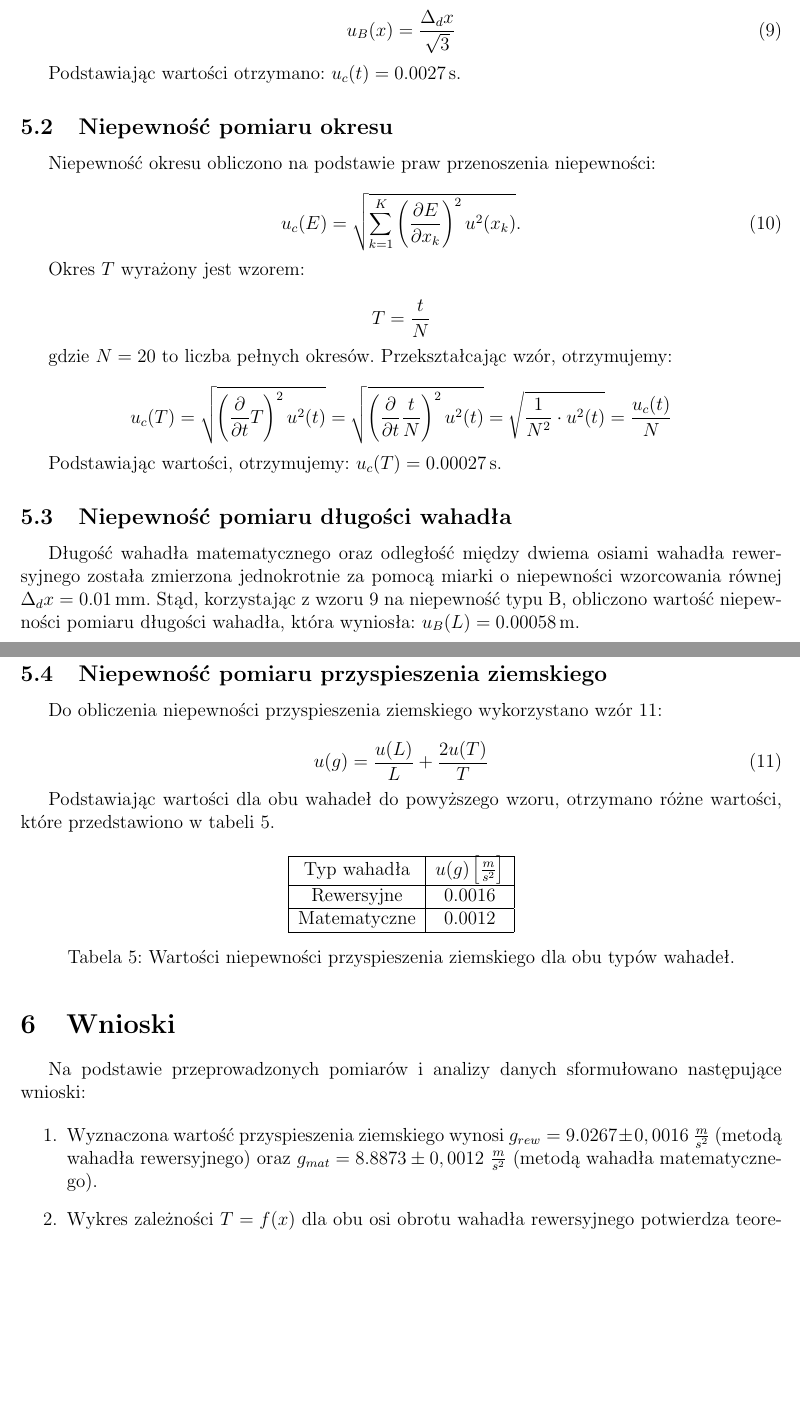
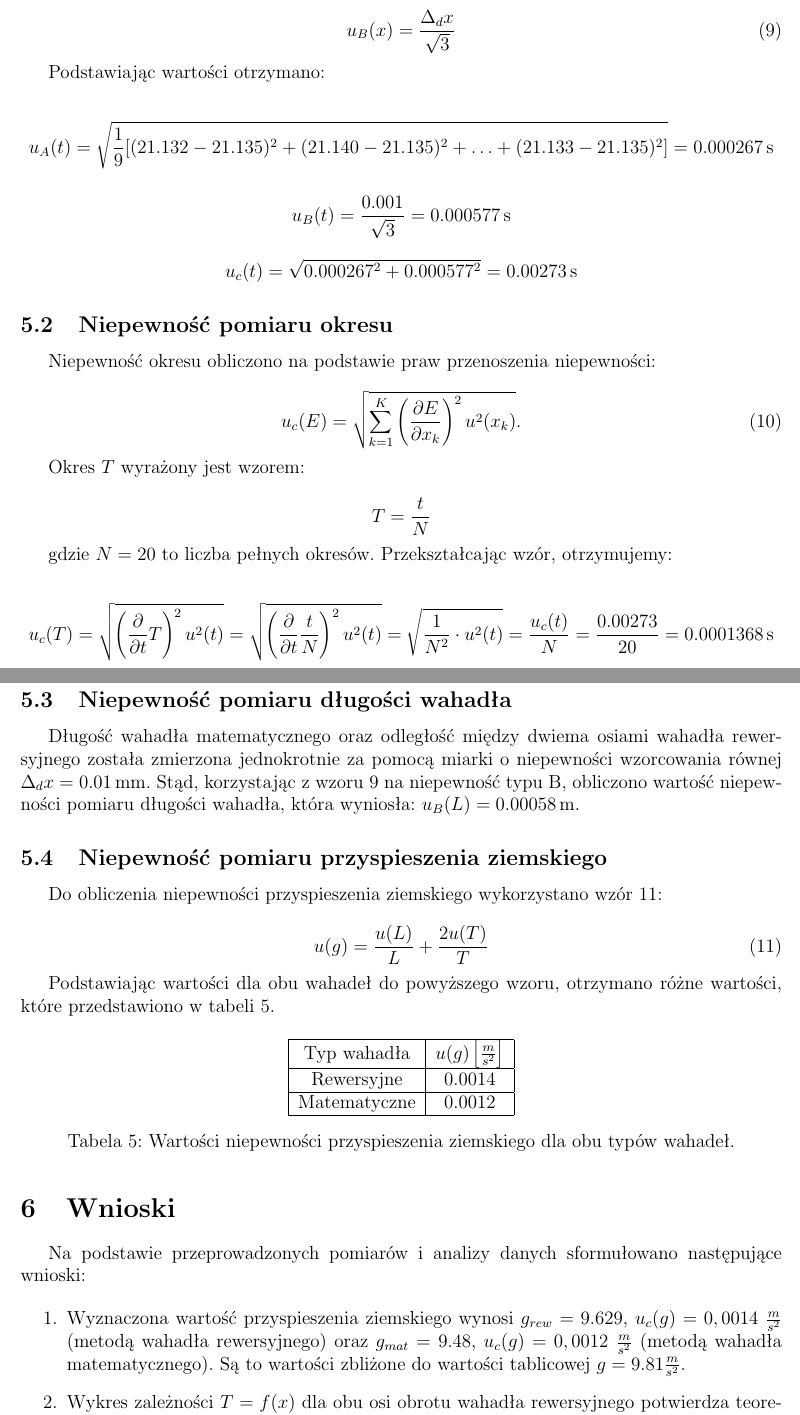
Before and after one commit to piotrdurniat/physics-lab-1, a LaTeX document (02-lab-14/report/02-main.tex): two parts of pages 6 and 7 of 7, joined at a grey line, cut so that both start at the same text, the shorter picture padded with empty space. Compiled offline with pdfLaTeX.

Commit message:
fixes for 02

```diff
--- a/02-lab-14/report/02-main.tex
+++ b/02-lab-14/report/02-main.tex
@@ -332,7 +332,20 @@ Do obliczenia niepewności pomiaru czasu wykonano 10 dodatkowych pomiarów czasu
 
 
 
-Podstawiając wartości otrzymano: $u_c(t) = 0.0027\,\text{s}$.
+Podstawiając wartości otrzymano:
+
+$$
+  u_A(t) = \sqrt{\frac{1}{9} [(21.132 - 21.135)^2 + (21.140 - 21.135)^2 + \ldots + (21.133 - 21.135)^2]} = 0.000267\,\text{s}
+$$
+
+$$
+  u_B(t) = \frac{0.001}{\sqrt{3}} = 0.000577\,\text{s}
+$$
+
+$$
+  u_c(t) = \sqrt{0.000267^2 + 0.000577^2} = 0.00273\,\text{s}
+$$
+
 
 \subsection{Niepewność pomiaru okresu}
 
@@ -352,10 +365,8 @@ Okres $T$ wyrażony jest wzorem:
 gdzie $N=20$ to liczba pełnych okresów. Przekształcając wzór, otrzymujemy:
 
 \[
-  u_c(T) = \sqrt{\left(\frac{\partial}{\partial t} T\right)^2 u^2(t)} = \sqrt{\left(\frac{\partial}{\partial t} \frac{t}{N}\right)^2 u^2(t)} = \sqrt{ \frac{1}{N^2} \cdot u^2(t)} = \frac{u_c(t)}{N}
+  u_c(T) = \sqrt{\left(\frac{\partial}{\partial t} T\right)^2 u^2(t)} = \sqrt{\left(\frac{\partial}{\partial t} \frac{t}{N}\right)^2 u^2(t)} = \sqrt{ \frac{1}{N^2} \cdot u^2(t)} = \frac{u_c(t)}{N} = \frac{0.00273}{20} = 0.0001368\,\text{s}
 \]
-
-Podstawiając wartości, otrzymujemy: $u_c(T) = 0.00027\,\text{s}$.
 
 \subsection{Niepewność pomiaru długości wahadła}
 
@@ -379,7 +390,7 @@ Podstawiając wartości dla obu wahadeł do powyższego wzoru, otrzymano różne
     \hline
     Typ wahadła & $u(g) \left[\frac{m}{s^2}\right]$ \\
     \hline
-    Rewersyjne & 0.0016 \\
+    Rewersyjne & 0.0014 \\
     \hline
     Matematyczne & 0.0012 \\
     \hline
@@ -394,9 +405,7 @@ Podstawiając wartości dla obu wahadeł do powyższego wzoru, otrzymano różne
 Na podstawie przeprowadzonych pomiarów i analizy danych sformułowano następujące wnioski:
 
 \begin{enumerate}
-  \item Wyznaczona wartość przyspieszenia ziemskiego wynosi $g_{rew} = 9.0267 \pm 0,0016$ $\frac{m}{s^2}$ (metodą wahadła rewersyjnego) oraz $g_{mat} = 8.8873 \pm 0,0012$ $\frac{m}{s^2}$ (metodą wahadła matematycznego).
-
-        % \item Metoda wahadła matematycznego charakteryzuje się mniejszą niepewnością pomiarową, co wskazuje na jej większą precyzję w warunkach laboratoryjnych.
+  \item Wyznaczona wartość przyspieszenia ziemskiego wynosi $g_{rew} = 9.629$, $u_c(g) = 0,0014$ $\frac{m}{s^2}$ (metodą wahadła rewersyjnego) oraz $g_{mat} = 9.48$, $u_c(g)  = 0,0012$ $\frac{m}{s^2}$ (metodą wahadła matematycznego). Są to wartości zbliżone do wartości tablicowej $g = 9.81 \frac{m}{s^2}$.
 
   \item Wykres zależności $T=f(x)$ dla obu osi obrotu wahadła rewersyjnego potwierdza teoretyczne przewidywania. Punkt przecięcia krzywych przy $x_0 = 37,5$ cm odpowiada położeniu, w którym okresy drgań są równe dla obu osi.
 
```
Also changed, not shown: 02-lab-14/report/02-main.pdf, 02-lab-14/report/02-main.tex (8 more changed lines), 1 other file.
